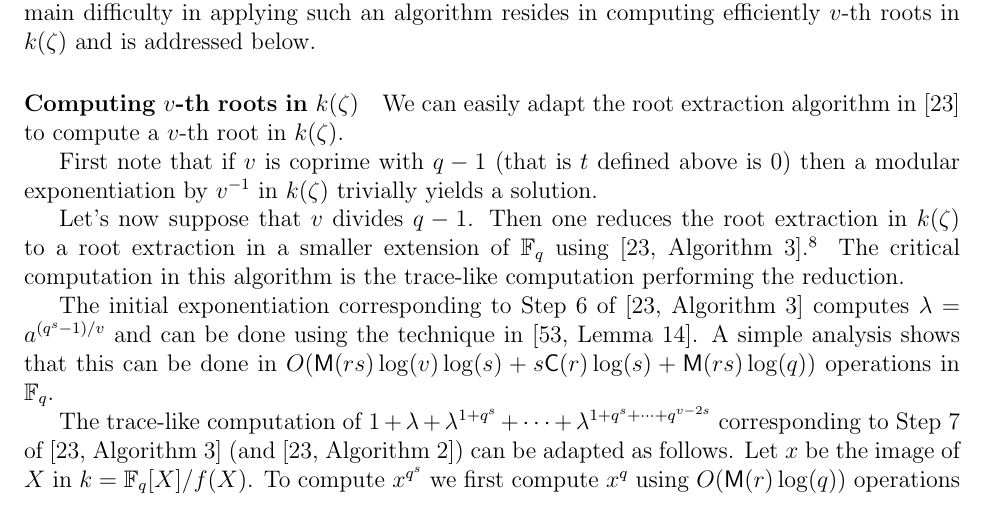
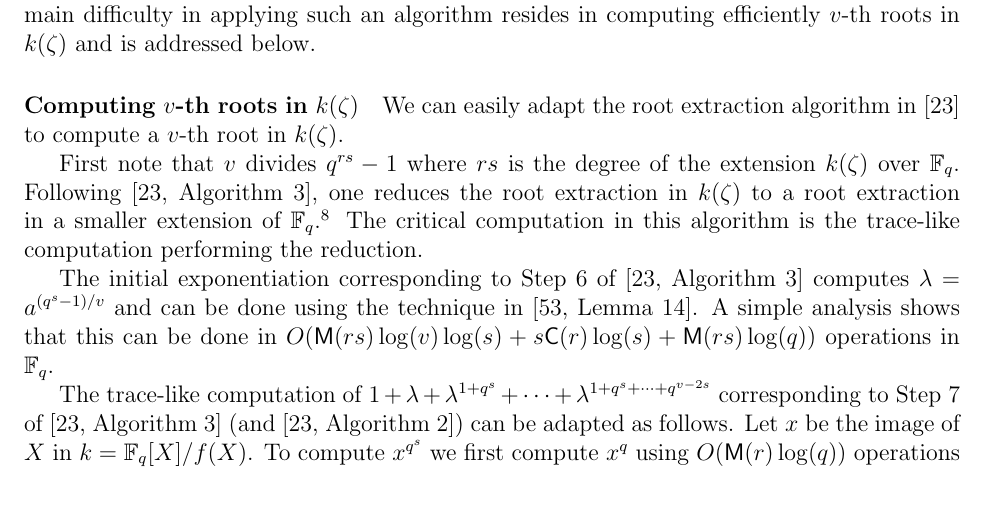
Before and after one commit to defeo/ffisom, a LaTeX paper (ffisom.tex): part of page 17 of 52, cut so that both start at the same text. Compiled offline with pdfLaTeX.

Commit message:
Fix non existent case for root extraction.

```diff
--- a/ffisom.tex
+++ b/ffisom.tex
@@ -1335,11 +1335,11 @@ efficiently $v$-th roots in $k(\zeta)$ and is addressed below.
 We can easily adapt the root extraction algorithm in~\cite{doliskanischost2011} to compute a $v$-th
 root in $k(\zeta)$.
 
-First note that if $v$ is coprime with $q-1$ (that is $t$ defined above is $0$)  then a modular exponentiation by $v^{-1}$ in $k(\zeta)$ trivially yields a solution.
-
-Let's now suppose that $v$ divides $q-1$.
-Then one reduces the root extraction in $k(\zeta)$ to a root extraction
-in a smaller extension of $\F_q$ using~\cite[Algorithm~3]{doliskanischost2011}.%
+First note that $v$ divides $q^{rs}-1$ where $rs$ is the degree of the extension
+$k(\zeta)$ over $\F_q$.
+Following~\cite[Algorithm~3]{doliskanischost2011},
+one reduces the root extraction in $k(\zeta)$ to a root extraction
+in a smaller extension of $\F_q$.%
 \footnote{Note that \cite[Algorithm~3]{doliskanischost2011} reduces the
 root extraction into the smallest possible extension of $\F_p$.
 Here we restrict to the smallest possible extension of $\F_q$
```
